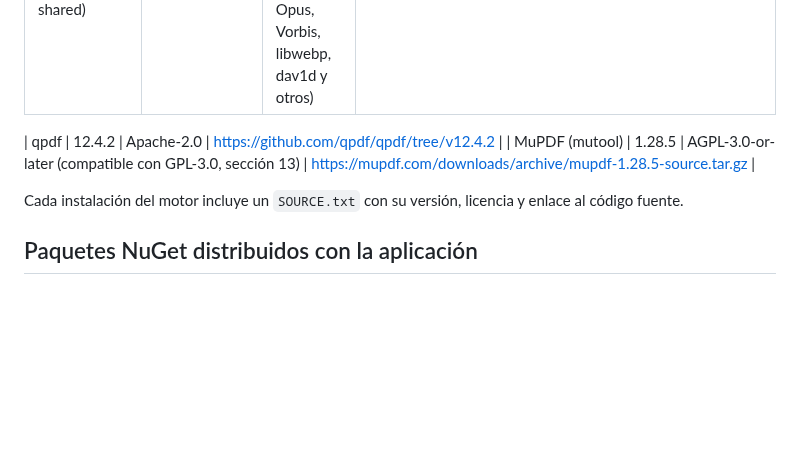
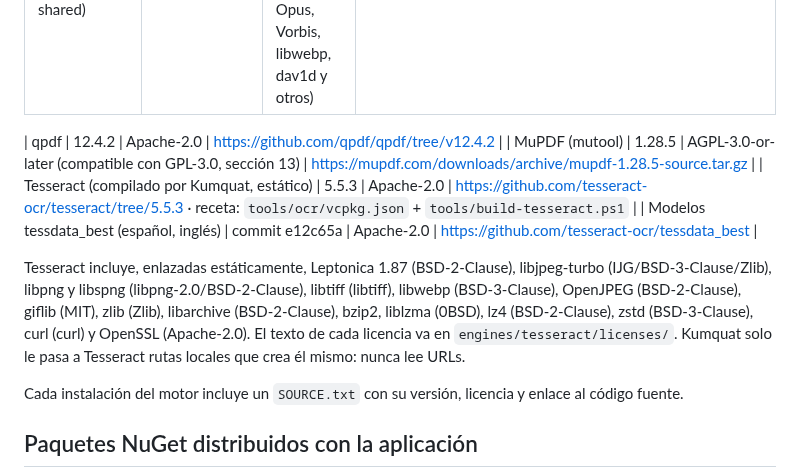
Before and after one commit to MartinQuiri/kumquat, a Markdown page: THIRD-PARTY-NOTICES.md, the part around the change. Drawn GitHub-style; blank space fills up the shorter version.

```diff
--- a/THIRD-PARTY-NOTICES.md
+++ b/THIRD-PARTY-NOTICES.md
@@ -10,6 +10,10 @@ Kumquat (GPL-3.0-or-later) usa los siguientes componentes. Sus licencias se resp
 
 | qpdf | 12.4.2 | Apache-2.0 | https://github.com/qpdf/qpdf/tree/v12.4.2 |
 | MuPDF (mutool) | 1.28.5 | AGPL-3.0-or-later (compatible con GPL-3.0, sección 13) | https://mupdf.com/downloads/archive/mupdf-1.28.5-source.tar.gz |
+| Tesseract (compilado por Kumquat, estático) | 5.5.3 | Apache-2.0 | https://github.com/tesseract-ocr/tesseract/tree/5.5.3 · receta: `tools/ocr/vcpkg.json` + `tools/build-tesseract.ps1` |
+| Modelos tessdata_best (español, inglés) | commit e12c65a | Apache-2.0 | https://github.com/tesseract-ocr/tessdata_best |
+
+Tesseract incluye, enlazadas estáticamente, Leptonica 1.87 (BSD-2-Clause), libjpeg-turbo (IJG/BSD-3-Clause/Zlib), libpng y libspng (libpng-2.0/BSD-2-Clause), libtiff (libtiff), libwebp (BSD-3-Clause), OpenJPEG (BSD-2-Clause), giflib (MIT), zlib (Zlib), libarchive (BSD-2-Clause), bzip2, liblzma (0BSD), lz4 (BSD-2-Clause), zstd (BSD-3-Clause), curl (curl) y OpenSSL (Apache-2.0). El texto de cada licencia va en `engines/tesseract/licenses/`. Kumquat solo le pasa a Tesseract rutas locales que crea él mismo: nunca lee URLs.
 
 Cada instalación del motor incluye un `SOURCE.txt` con su versión, licencia y enlace al código fuente.
 
```
Also changed, not shown: README.md (+13 -5 lines), docs/images/rueda-clara.png, docs/images/rueda-oscura.png, 5 other files.
